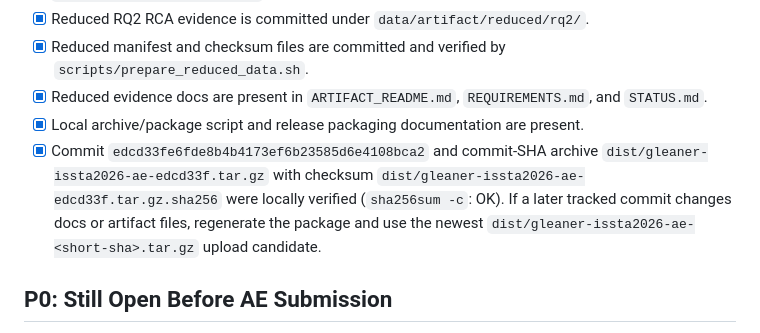
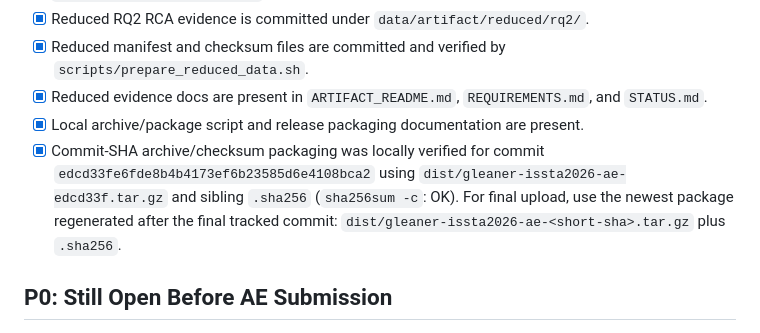
Before and after one commit to OperationsPAI/Gleaner, a Markdown page: docs/ISSTA_AE_TODO.md, the part around the change. Drawn GitHub-style.

Commit message:
Synchronize AE final package notes

```diff
--- a/docs/ISSTA_AE_TODO.md
+++ b/docs/ISSTA_AE_TODO.md
@@ -13,7 +13,7 @@ This is the short action list. The full progress checklist is in `docs/ISSTA_AE_
 - [x] Reduced manifest and checksum files are committed and verified by `scripts/prepare_reduced_data.sh`.
 - [x] Reduced evidence docs are present in `ARTIFACT_README.md`, `REQUIREMENTS.md`, and `STATUS.md`.
 - [x] Local archive/package script and release packaging documentation are present.
-- [x] Commit `edcd33fe6fde8b4b4173ef6b23585d6e4108bca2` and commit-SHA archive `dist/gleaner-issta2026-ae-edcd33f.tar.gz` with checksum `dist/gleaner-issta2026-ae-edcd33f.tar.gz.sha256` were locally verified (`sha256sum -c`: OK). If a later tracked commit changes docs or artifact files, regenerate the package and use the newest `dist/gleaner-issta2026-ae-<short-sha>.tar.gz` upload candidate.
+- [x] Commit-SHA archive/checksum packaging was locally verified for commit `edcd33fe6fde8b4b4173ef6b23585d6e4108bca2` using `dist/gleaner-issta2026-ae-edcd33f.tar.gz` and sibling `.sha256` (`sha256sum -c`: OK). For final upload, use the newest package regenerated after the final tracked commit: `dist/gleaner-issta2026-ae-<short-sha>.tar.gz` plus `.sha256`.
 
 ## P0: Still Open Before AE Submission
 
```
